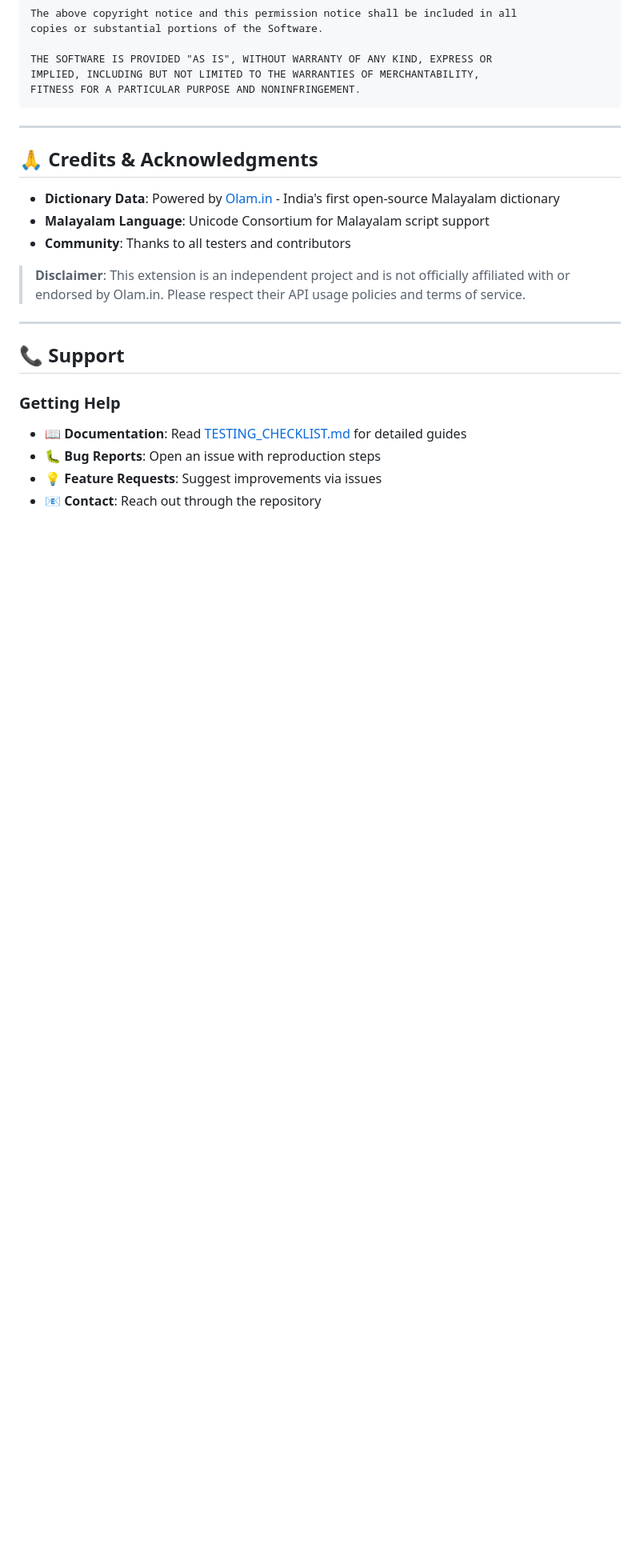
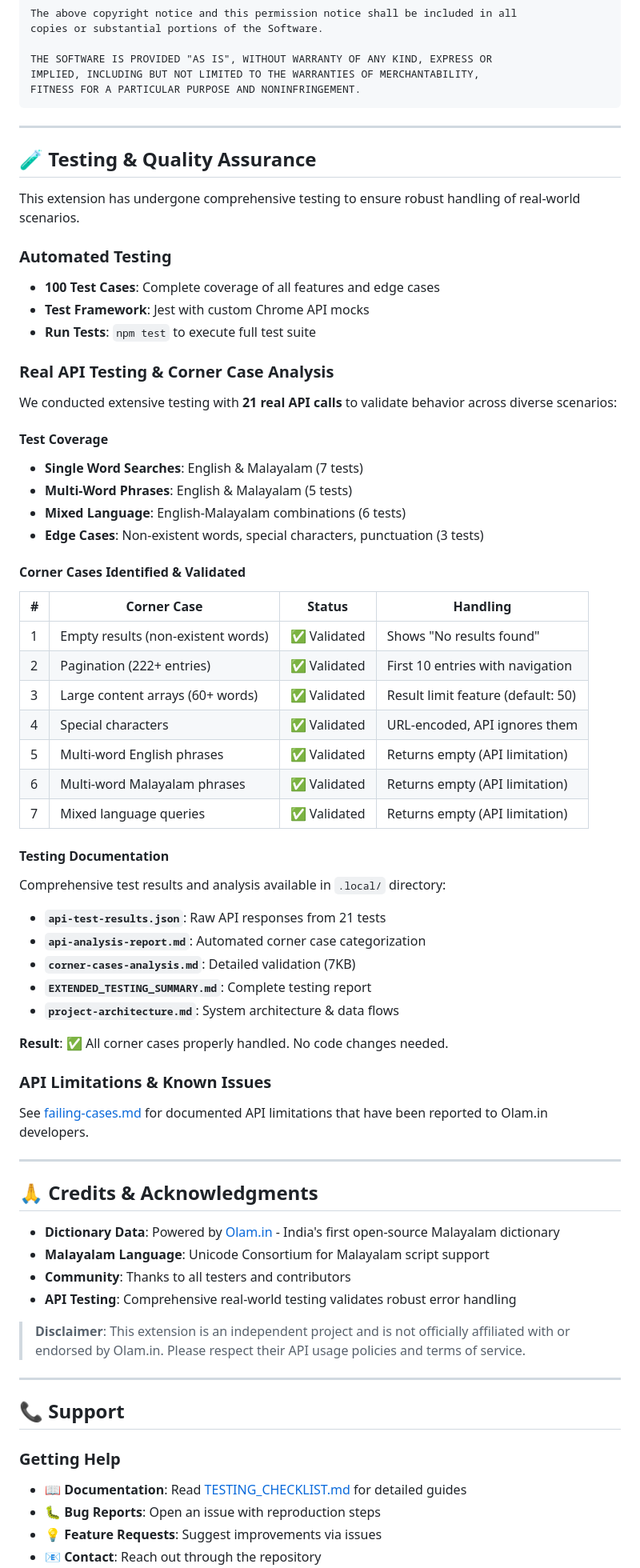
Before and after one commit to beniza/olam-chrome-extension, a Markdown page: README.md, the part around the change. Shown at 80% size. Rendered like a GitHub page; blank space fills up the shorter version.

```diff
--- a/README.md
+++ b/README.md
@@ -445,11 +445,60 @@ FITNESS FOR A PARTICULAR PURPOSE AND NONINFRINGEMENT.
 
 ---
 
+## 🧪 Testing & Quality Assurance
+
+This extension has undergone comprehensive testing to ensure robust handling of real-world scenarios.
+
+### Automated Testing
+- **100 Test Cases**: Complete coverage of all features and edge cases
+- **Test Framework**: Jest with custom Chrome API mocks
+- **Run Tests**: `npm test` to execute full test suite
+
+### Real API Testing & Corner Case Analysis
+
+We conducted extensive testing with **21 real API calls** to validate behavior across diverse scenarios:
+
+#### Test Coverage
+- **Single Word Searches**: English & Malayalam (7 tests)
+- **Multi-Word Phrases**: English & Malayalam (5 tests)
+- **Mixed Language**: English-Malayalam combinations (6 tests)
+- **Edge Cases**: Non-existent words, special characters, punctuation (3 tests)
+
+#### Corner Cases Identified & Validated
+
+| # | Corner Case | Status | Handling |
+|---|-------------|--------|----------|
+| 1 | Empty results (non-existent words) | ✅ Validated | Shows "No results found" |
+| 2 | Pagination (222+ entries) | ✅ Validated | First 10 entries with navigation |
+| 3 | Large content arrays (60+ words) | ✅ Validated | Result limit feature (default: 50) |
+| 4 | Special characters | ✅ Validated | URL-encoded, API ignores them |
+| 5 | Multi-word English phrases | ✅ Validated | Returns empty (API limitation) |
+| 6 | Multi-word Malayalam phrases | ✅ Validated | Returns empty (API limitation) |
+| 7 | Mixed language queries | ✅ Validated | Returns empty (API limitation) |
+
+#### Testing Documentation
+
+Comprehensive test results and analysis available in `.local/` directory:
+- **`api-test-results.json`**: Raw API responses from 21 tests
+- **`api-analysis-report.md`**: Automated corner case categorization
+- **`corner-cases-analysis.md`**: Detailed validation (7KB)
+- **`EXTENDED_TESTING_SUMMARY.md`**: Complete testing report
+- **`project-architecture.md`**: System architecture & data flows
+
+**Result**: ✅ All corner cases properly handled. No code changes needed.
+
+### API Limitations & Known Issues
+
+See [failing-cases.md](failing-cases.md) for documented API limitations that have been reported to Olam.in developers.
+
+---
+
 ## 🙏 Credits & Acknowledgments
 
 - **Dictionary Data**: Powered by [Olam.in](https://olam.in) - India's first open-source Malayalam dictionary
 - **Malayalam Language**: Unicode Consortium for Malayalam script support
 - **Community**: Thanks to all testers and contributors
+- **API Testing**: Comprehensive real-world testing validates robust error handling
 
 > **Disclaimer**: This extension is an independent project and is not officially affiliated with or endorsed by Olam.in. Please respect their API usage policies and terms of service.
 
```
Also changed, not shown: failing-cases.md (added, +338 -0 lines).
